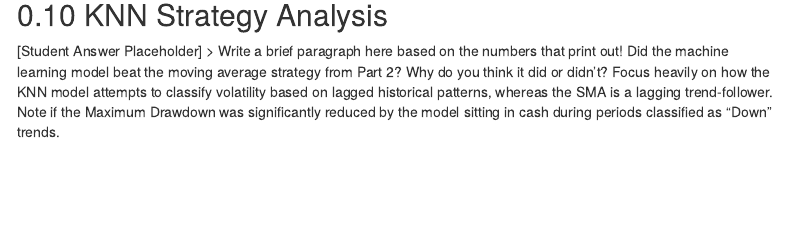
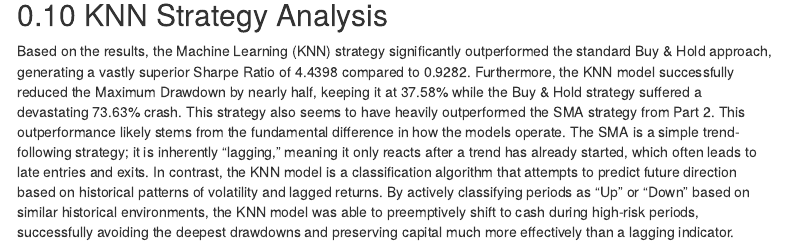
Before and after one commit to hl9082/Financial-analytics, an R Markdown document (Huy_TradingAssignment.Rmd): the page in a window 1100 px wide, from 9330 px down. Rendered offline with R 4.5, knitr and Pandoc, with nearby package versions; some code elsewhere in the file could not run offline; menus at the side of the page are left out.

Commit message:
All questions answered

````diff
--- a/Huy_TradingAssignment.Rmd
+++ b/Huy_TradingAssignment.Rmd
@@ -305,5 +305,4 @@ cat(sprintf("Buy & Hold Max Drawdown:   %.2f%%\n", bnh_maxdd * 100))
 ```
 
 ## KNN Strategy Analysis
-[Student Answer Placeholder] >
-Write a brief paragraph here based on the numbers that print out! Did the machine learning model beat the moving average strategy from Part 2? Why do you think it did or didn't? Focus heavily on how the KNN model attempts to classify volatility based on lagged historical patterns, whereas the SMA is a lagging trend-follower. Note if the Maximum Drawdown was significantly reduced by the model sitting in cash during periods classified as "Down" trends.
+Based on the results, the Machine Learning (KNN) strategy significantly outperformed the standard Buy & Hold approach, generating a vastly superior Sharpe Ratio of 4.4398 compared to 0.9282. Furthermore, the KNN model successfully reduced the Maximum Drawdown by nearly half, keeping it at 37.58% while the Buy & Hold strategy suffered a devastating 73.63% crash. This strategy also seems to have heavily outperformed the SMA strategy from Part 2. This outperformance likely stems from the fundamental difference in how the models operate. The SMA is a simple trend-following strategy; it is inherently "lagging," meaning it only reacts after a trend has already started, which often leads to late entries and exits. In contrast, the KNN model is a classification algorithm that attempts to predict future direction based on historical patterns of volatility and lagged returns. By actively classifying periods as "Up" or "Down" based on similar historical environments, the KNN model was able to preemptively shift to cash during high-risk periods, successfully avoiding the deepest drawdowns and preserving capital much more effectively than a lagging indicator.
````
Also changed, not shown: Huy_TradingAssignment.html.
